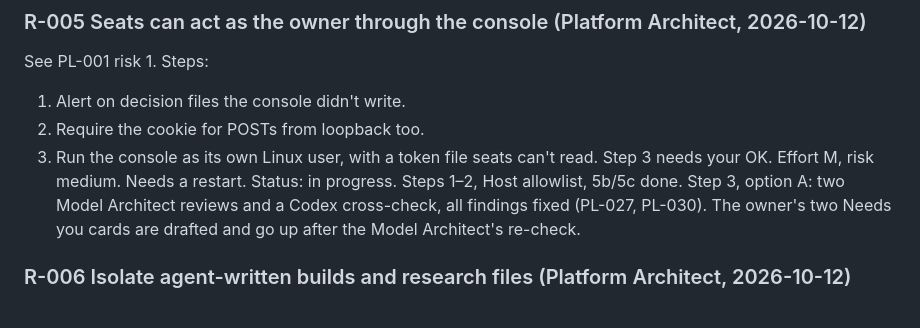
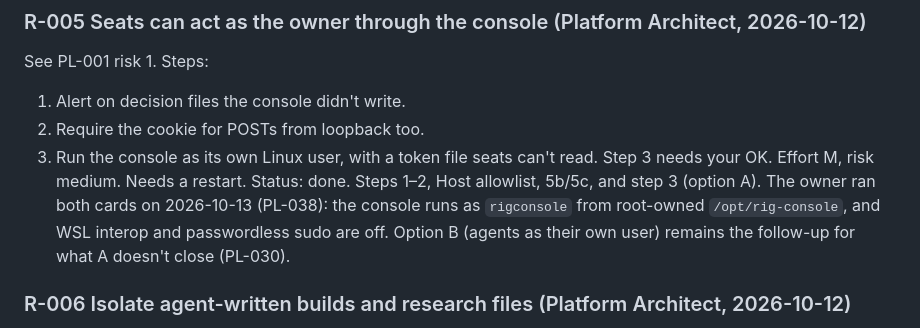
Before and after one commit to Refuro/Prometheus-Rig, a Markdown page: dashboard/REQUESTS.md, the part around the change. Rendered like a GitHub page.

```diff
--- a/dashboard/REQUESTS.md
+++ b/dashboard/REQUESTS.md
@@ -30,7 +30,7 @@ See PL-001 risk 1. Steps:
 2. Require the cookie for POSTs from loopback too.
 3. Run the console as its own Linux user, with a token file seats can't read. Step 3 needs your OK.
 Effort M, risk medium. Needs a restart.
-Status: in progress. Steps 1–2, Host allowlist, 5b/5c done. Step 3, option A: two Model Architect reviews and a Codex cross-check, all findings fixed (PL-027, PL-030). The owner's two Needs you cards are drafted and go up after the Model Architect's re-check.
+Status: done. Steps 1–2, Host allowlist, 5b/5c, and step 3 (option A). The owner ran both cards on 2026-10-13 (PL-038): the console runs as `rigconsole` from root-owned `/opt/rig-console`, and WSL interop and passwordless sudo are off. Option B (agents as their own user) remains the follow-up for what A doesn't close (PL-030).
 
 ### R-006 Isolate agent-written builds and research files (Platform Architect, 2026-10-12)
 See PL-001 risk 2. Serve `/play/` from a second port (a separate origin, so no cookie and no API access).
```
Also changed, not shown: dashboard/ARCHITECTURE-LOG.md (+11 -0 lines).
